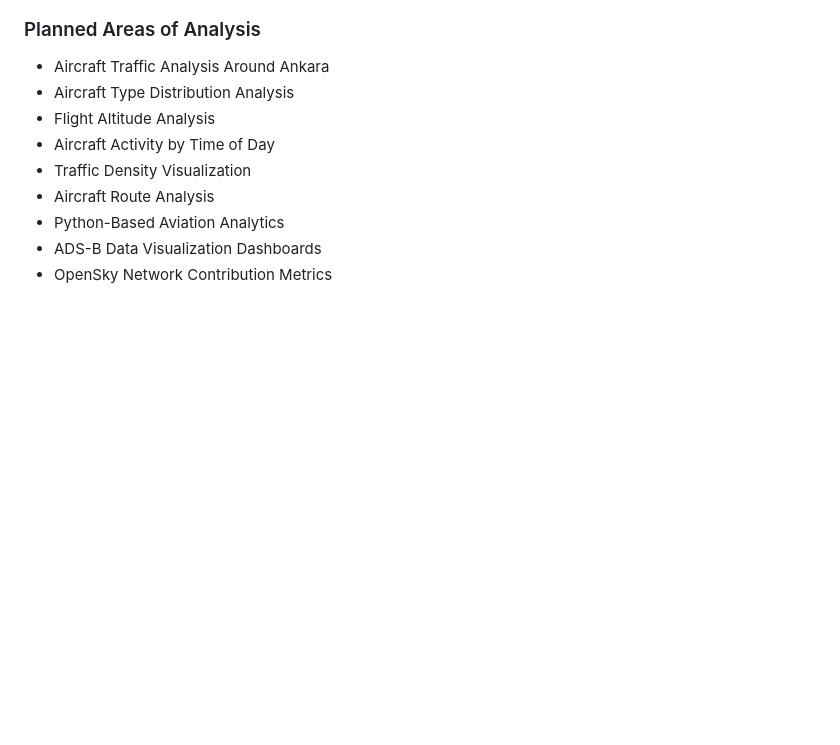
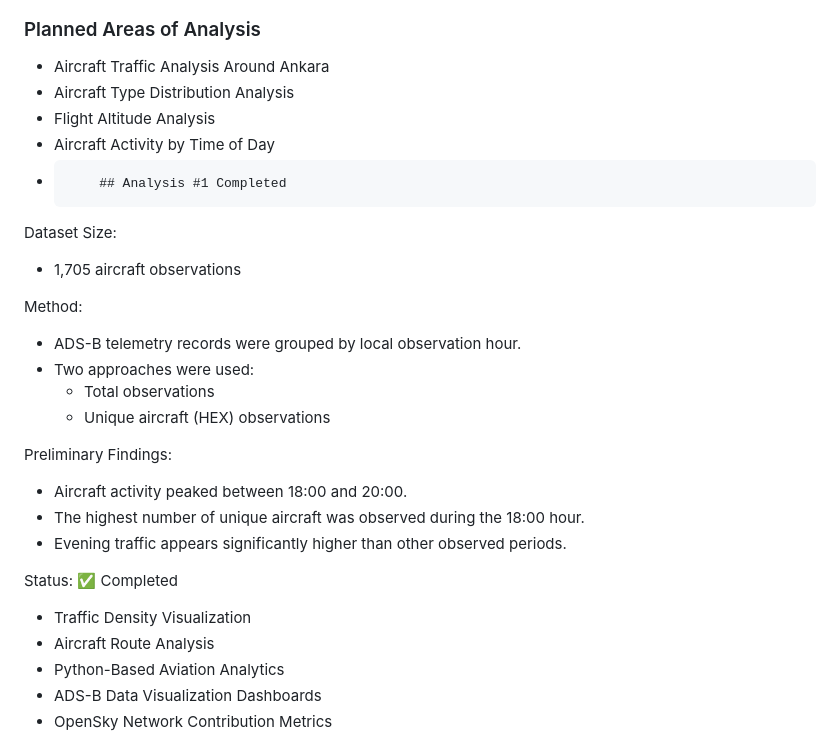
Before and after one commit to Azrailkimdir/Aviation-Data-Project, a Markdown page: README.md, the part around the change. Rendered like a GitHub page; blank space fills up the shorter version.

```diff
--- a/README.md
+++ b/README.md
@@ -272,6 +272,25 @@ The goal of this phase is to transform collected ADS-B telemetry into meaningful
 - Aircraft Type Distribution Analysis
 - Flight Altitude Analysis
 - Aircraft Activity by Time of Day
+-         ## Analysis #1 Completed
+
+Dataset Size:
+- 1,705 aircraft observations
+
+Method:
+- ADS-B telemetry records were grouped by local observation hour.
+- Two approaches were used:
+  - Total observations
+  - Unique aircraft (HEX) observations
+
+Preliminary Findings:
+- Aircraft activity peaked between 18:00 and 20:00.
+- The highest number of unique aircraft was observed during the 18:00 hour.
+- Evening traffic appears significantly higher than other observed periods.
+
+Status:
+✅ Completed
+
 - Traffic Density Visualization
 - Aircraft Route Analysis
 - Python-Based Aviation Analytics
```
